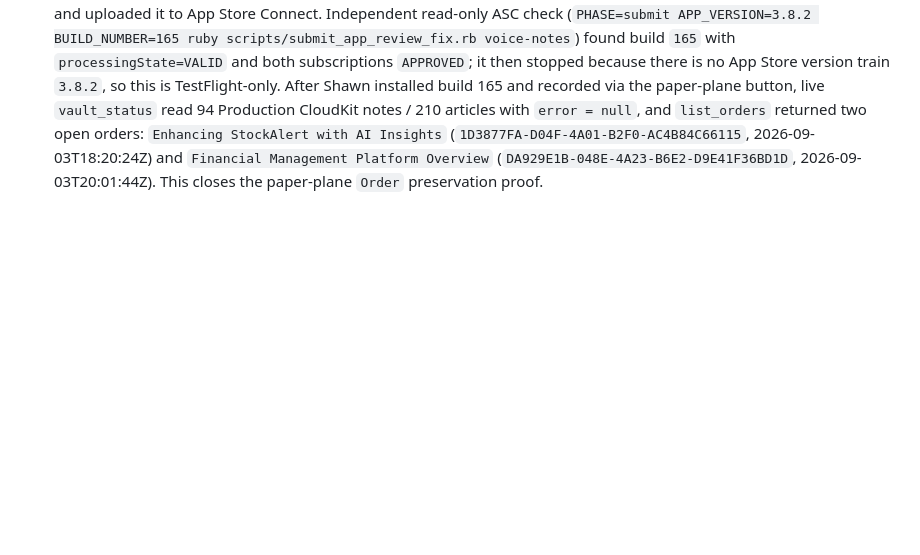
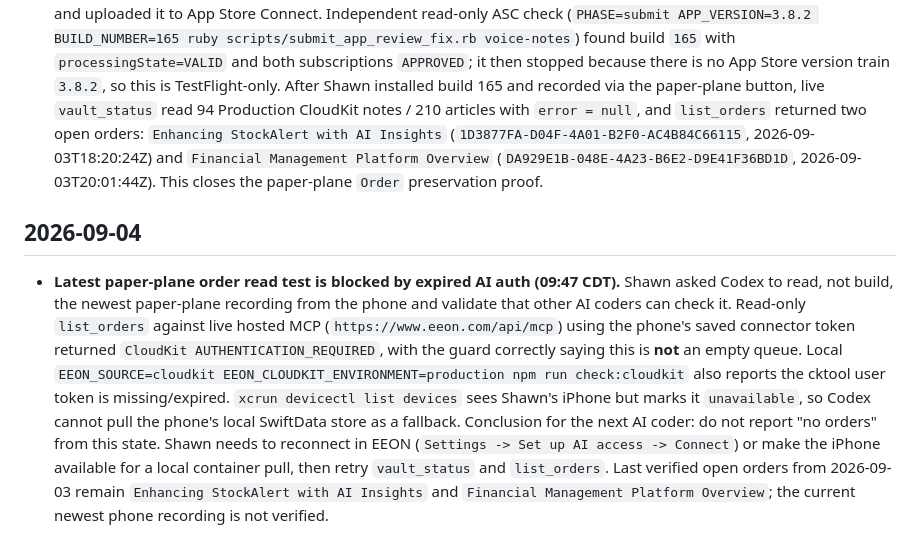
Before and after one commit to shawn14/voice-notes-ios, a Markdown page: STATUS.md, the part around the change. GitHub-like rendering; blank space fills up the shorter version.

Commit message:
Record blocked latest order read

```diff
--- a/STATUS.md
+++ b/STATUS.md
@@ -158,3 +158,7 @@
 - **CloudKit Web Services token rule pinned and hosted connector deployed (2026-09-03).** Apple docs say `ckWebAuthToken` is single-round-trip: every response that returns a new `ckWebAuthToken`/`webAuthToken` replaces the old one. The hosted connector in `~/projects/v0-eeon-app-design` now uses one CloudKit config per MCP request, updates `config.webAuthToken` from CloudKit responses, awaits saving that rotated token back to the encrypted Upstash connection record before returning, and saves the post-verification token during `/api/connect/callback`. A mocked Web Services response proved `old-token` was sent, `new-token` was captured, and no local token-file write is attempted on the hosted path. Validation: `./node_modules/.bin/tsc --noEmit --incremental false` and `pnpm exec next build` passed. Website commit `7cf8e06` is pushed; Vercel production deployment `dpl_DTW6cUEqWNYHUuQVoeQeRAtEWuEk` is `READY`, aliases `www.eeon.com`/`eeon.com`, and live `/api/mcp` responds to `GET`, `initialize`, and `tools/list`. Shawn must still reconnect AI Access once because the already-stored Apple CloudKit user token is expired and production correctly returns `AUTHENTICATION_REQUIRED` for that old connection.
 - **MCP reconnect verified + paper-plane intent overwrite fixed locally (2026-09-03 10:39-11:20 CDT).** Shawn reconnected AI Access on TestFlight build `3.8.2 (164)` after iCloud reached `92 / 92`. Pulling the app prefs from the phone showed a fresh connector token without printing it. Live `vault_status` on `https://www.eeon.com/api/mcp` reads Production CloudKit successfully: `92` notes, `208` articles, `last_change = 2026-09-03T15:29:43.966Z`, `error = null`. The MCP can read the two prompt-style notes Shawn meant, but both were mis-stored by build 164: `Automating Idea Implementation with EON` (`FBF13044-13B0-4E56-9F75-F03AA549EF0D`, 2026-09-02T20:23:55Z, intent `Idea`) and today's `Enhancing Heteron Stock Alarm Pro` (`26E9AEA1-1147-47BD-BB4B-7EFD4EE94A27`, 2026-09-03T13:55:25Z, intent `Action`). Root cause: the paper-plane path set `Order` after `saveNote()` had already scheduled async AI processing, and `IntelligenceService.processNoteSave` overwrote `intentType` from `SummaryService.extractIntent`. Local fix: `AIHomeView.saveNote` now accepts `forcedIntent` and writes `Order`/`Reminder` before scheduling AI work; `IntelligenceService` preserves `Order`, `OrderDone`, and explicit `Reminder` through extraction/reprocess. Verified: `git diff --check` and cached generic-device Debug `xcodebuild` succeeded. Not yet device-proven: a new paper-plane recording on a build with this fix should appear in `list_orders`.
 - **TestFlight build 165 uploaded and paper-plane order path verified (2026-09-03 11:27-15:08 CDT).** Shawn approved uploading the paper-plane order fix. `fastlane beta app:voice-notes` ran the real Production CloudKit schema gate first (`iCloud.aivoiceeeon`) and it passed; the lane incremented build `164 -> 165`, archived, exported/signed the IPA, and uploaded it to App Store Connect. Independent read-only ASC check (`PHASE=submit APP_VERSION=3.8.2 BUILD_NUMBER=165 ruby scripts/submit_app_review_fix.rb voice-notes`) found build `165` with `processingState=VALID` and both subscriptions `APPROVED`; it then stopped because there is no App Store version train `3.8.2`, so this is TestFlight-only. After Shawn installed build 165 and recorded via the paper-plane button, live `vault_status` read 94 Production CloudKit notes / 210 articles with `error = null`, and `list_orders` returned two open orders: `Enhancing StockAlert with AI Insights` (`1D3877FA-D04F-4A01-B2F0-AC4B84C66115`, 2026-09-03T18:20:24Z) and `Financial Management Platform Overview` (`DA929E1B-048E-4A23-B6E2-D9E41F36BD1D`, 2026-09-03T20:01:44Z). This closes the paper-plane `Order` preservation proof.
+
+## 2026-09-04
+
+- **Latest paper-plane order read test is blocked by expired AI auth (09:47 CDT).** Shawn asked Codex to read, not build, the newest paper-plane recording from the phone and validate that other AI coders can check it. Read-only `list_orders` against live hosted MCP (`https://www.eeon.com/api/mcp`) using the phone's saved connector token returned `CloudKit AUTHENTICATION_REQUIRED`, with the guard correctly saying this is **not** an empty queue. Local `EEON_SOURCE=cloudkit EEON_CLOUDKIT_ENVIRONMENT=production npm run check:cloudkit` also reports the cktool user token is missing/expired. `xcrun devicectl list devices` sees Shawn's iPhone but marks it `unavailable`, so Codex cannot pull the phone's local SwiftData store as a fallback. Conclusion for the next AI coder: do not report "no orders" from this state. Shawn needs to reconnect in EEON (`Settings -> Set up AI access -> Connect`) or make the iPhone available for a local container pull, then retry `vault_status` and `list_orders`. Last verified open orders from 2026-09-03 remain `Enhancing StockAlert with AI Insights` and `Financial Management Platform Overview`; the current newest phone recording is not verified.
```
